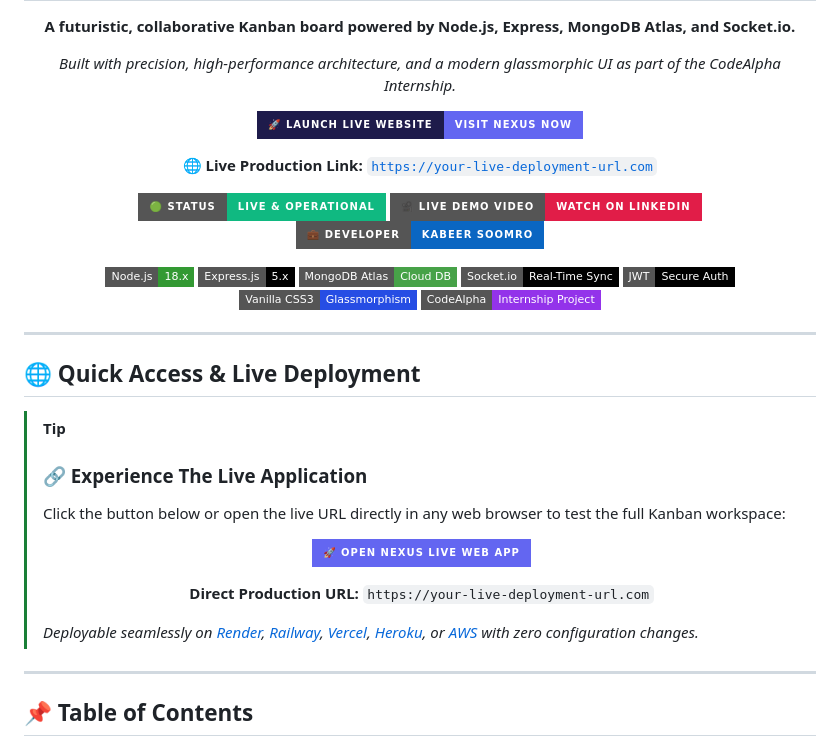
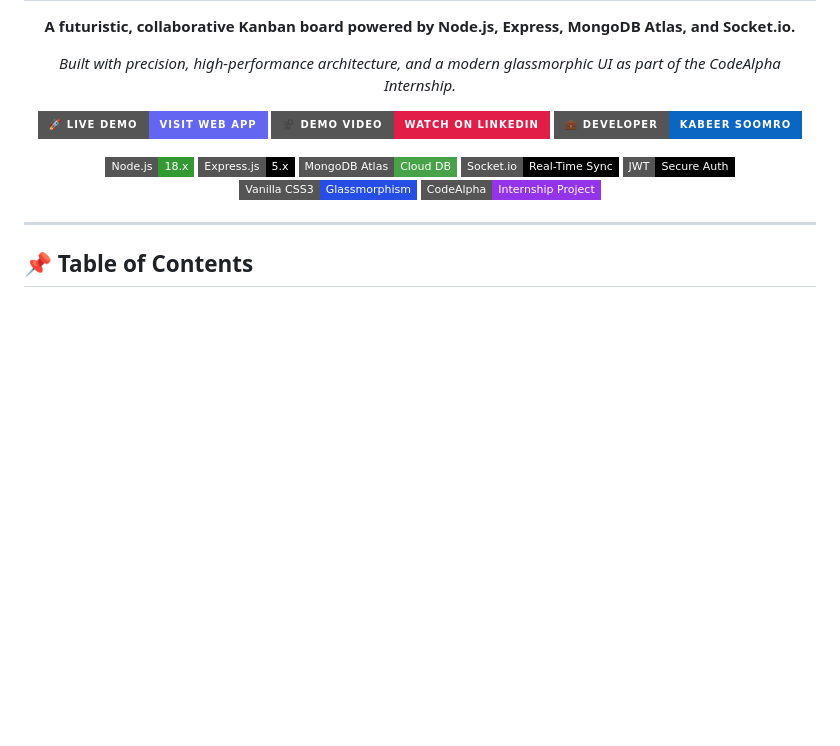
Before and after one commit to KabirSoomro/CodeAlpha_Nexus, a Markdown page: README.md, the part around one of its changes. Drawn GitHub-style; badges without logos; blank space fills up the shorter version.

Commit message:
Clean up duplicate live demo links for a streamlined, modern header

```diff
--- a/README.md
+++ b/README.md
@@ -14,23 +12,12 @@
   <p align="center">
     <a href="https://your-live-deployment-url.com" target="_blank">
-      <img src="https://img.shields.io/badge/🚀_LAUNCH_LIVE_WEBSITE-VISIT_NEXUS_NOW-6366F1?style=for-the-badge&logo=rocket&logoColor=white&labelColor=1E1B4B" height="48" alt="Launch Live App" />
-    </a>
-  </p>
-
-  <p align="center">
-    <b>🌐 Live Production Link:</b> <a href="https://your-live-deployment-url.com" target="_blank"><code>https://your-live-deployment-url.com</code></a>
-  </p>
-
-  <!-- Action Badges / Quick Links -->
-  <p align="center">
-    <a href="https://your-live-deployment-url.com" target="_blank">
-      <img src="https://img.shields.io/badge/🟢_Status-Live_&_Operational-10B981?style=for-the-badge&logo=statuspage&logoColor=white" alt="Live Status" />
+      <img src="https://img.shields.io/badge/🚀_Live_Demo-Visit_Web_App-6366F1?style=for-the-badge&logo=rocket&logoColor=white" alt="Live Demo" />
     </a>
     <a href="https://www.linkedin.com/posts/your-linkedin-video-link" target="_blank">
-      <img src="https://img.shields.io/badge/🎥_Live_Demo_Video-Watch_on_LinkedIn-E11D48?style=for-the-badge&logo=youtube&logoColor=white" alt="Live Demo Video Badge" />
+      <img src="https://img.shields.io/badge/🎥_Demo_Video-Watch_on_LinkedIn-E11D48?style=for-the-badge&logo=youtube&logoColor=white" alt="Live Demo Video" />
     </a>
     <a href="https://www.linkedin.com/in/kabeersoomro" target="_blank">
-      <img src="https://img.shields.io/badge/💼_Developer-Kabeer_Soomro-0A66C2?style=for-the-badge&logo=linkedin&logoColor=white" alt="LinkedIn Profile Badge" />
+      <img src="https://img.shields.io/badge/💼_Developer-Kabeer_Soomro-0A66C2?style=for-the-badge&logo=linkedin&logoColor=white" alt="LinkedIn Profile" />
     </a>
   </p>
 
@@ -46,23 +33,6 @@
   </p>
 
 </div>
-
----
-
-## 🌐 Quick Access & Live Deployment
-
-> [!TIP]
-> ### 🔗 Experience The Live Application
-> Click the button below or open the live URL directly in any web browser to test the full Kanban workspace:
->
-> <div align="center">
->
-> [![Launch Nexus Live App](https://img.shields.io/badge/🚀_Open_Nexus_Live_Web_App-6366F1?style=for-the-badge&logo=googlechrome&logoColor=white)](https://your-live-deployment-url.com)
->
-> **Direct Production URL:** `https://your-live-deployment-url.com`
-> </div>
->
-> *Deployable seamlessly on [Render](https://render.com/), [Railway](https://railway.app/), [Vercel](https://vercel.com/), [Heroku](https://www.heroku.com/), or [AWS](https://aws.amazon.com/) with zero configuration changes.*
 
 ---
 
```
Also changed, not shown: other parts of README.md (+1 -3 lines).
